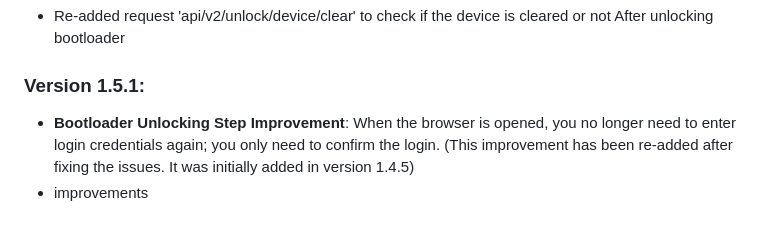
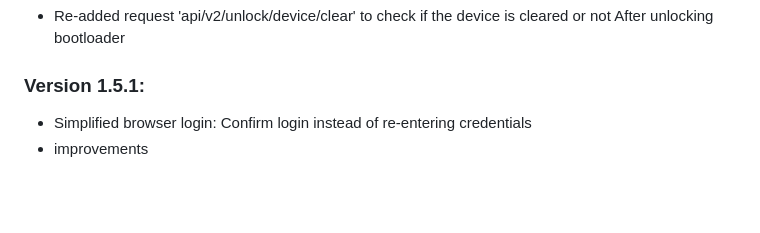
Before and after one commit to offici5l/MiUnlockTool, a Markdown page: CHANGELOG.md, the part around the change. GitHub-like rendering; blank space fills up the shorter version.

```diff
--- a/CHANGELOG.md
+++ b/CHANGELOG.md
@@ -103,5 +103,5 @@ So the time was increased from 1s to [6s](https://github.com/offici5l/MiUnlockTo
 - Re-added request 'api/v2/unlock/device/clear' to check if the device is cleared or not After unlocking bootloader
 
 ### Version 1.5.1:
-- **Bootloader Unlocking Step Improvement**: When the browser is opened, you no longer need to enter login credentials again; you only need to confirm the login. (This improvement has been re-added after fixing the issues. It was initially added in version 1.4.5)
+- Simplified browser login: Confirm login instead of re-entering credentials
 - improvements
```
